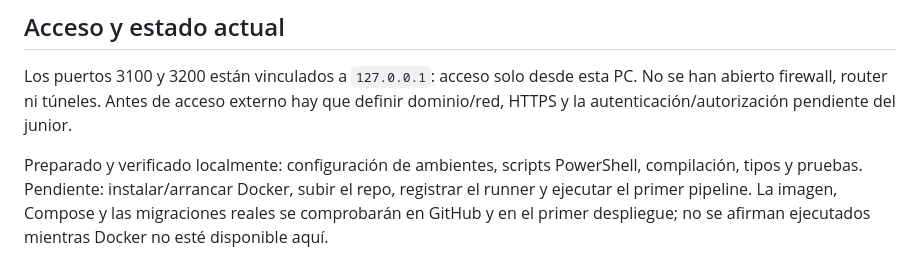
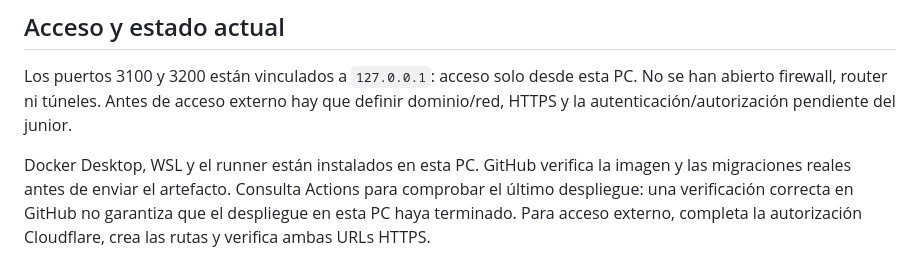
Before and after one commit to 57R0LL3R/reservet, a Markdown page: docs/DEPLOYMENT.md, the part around the change. Drawn GitHub-style.

```diff
--- a/docs/DEPLOYMENT.md
+++ b/docs/DEPLOYMENT.md
@@ -151,8 +151,8 @@ Los puertos 3100 y 3200 están vinculados a `127.0.0.1`: acceso solo desde esta
 No se han abierto firewall, router ni túneles. Antes de acceso externo hay que
 definir dominio/red, HTTPS y la autenticación/autorización pendiente del junior.
 
-Preparado y verificado localmente: configuración de ambientes, scripts PowerShell,
-compilación, tipos y pruebas. Pendiente: instalar/arrancar Docker, subir el repo,
-registrar el runner y ejecutar el primer pipeline. La imagen, Compose y las
-migraciones reales se comprobarán en GitHub y en el primer despliegue; no se
-afirman ejecutados mientras Docker no esté disponible aquí.
+Docker Desktop, WSL y el runner están instalados en esta PC. GitHub verifica la
+imagen y las migraciones reales antes de enviar el artefacto. Consulta Actions
+para comprobar el último despliegue: una verificación correcta en GitHub no
+garantiza que el despliegue en esta PC haya terminado. Para acceso externo,
+completa la autorización Cloudflare, crea las rutas y verifica ambas URLs HTTPS.
```
Also changed, not shown: docs/en/DEPLOYMENT.md (+5 -4 lines), docs/ru/DEPLOYMENT.md (+5 -4 lines).
